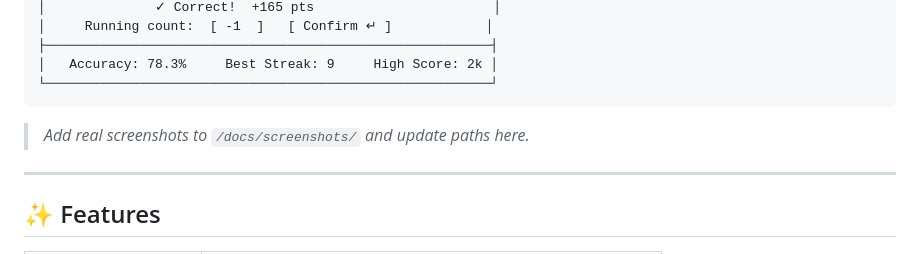
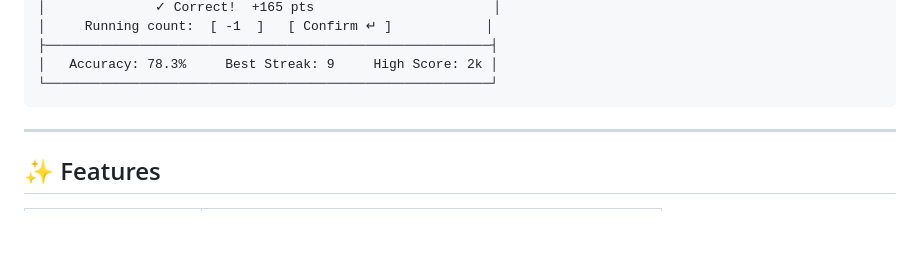
Before and after one commit to Nokz22/blackjack-trainer, a Markdown page: README.md, the part around the change. Drawn GitHub-style; blank space fills up the shorter version.

````diff
--- a/README.md
+++ b/README.md
@@ -27,7 +27,7 @@
 └─────────────────────────────────────────────────────────┘
 ```
 
-> _Add real screenshots to `/docs/screenshots/` and update paths here._
+
 
 ---
 
````
